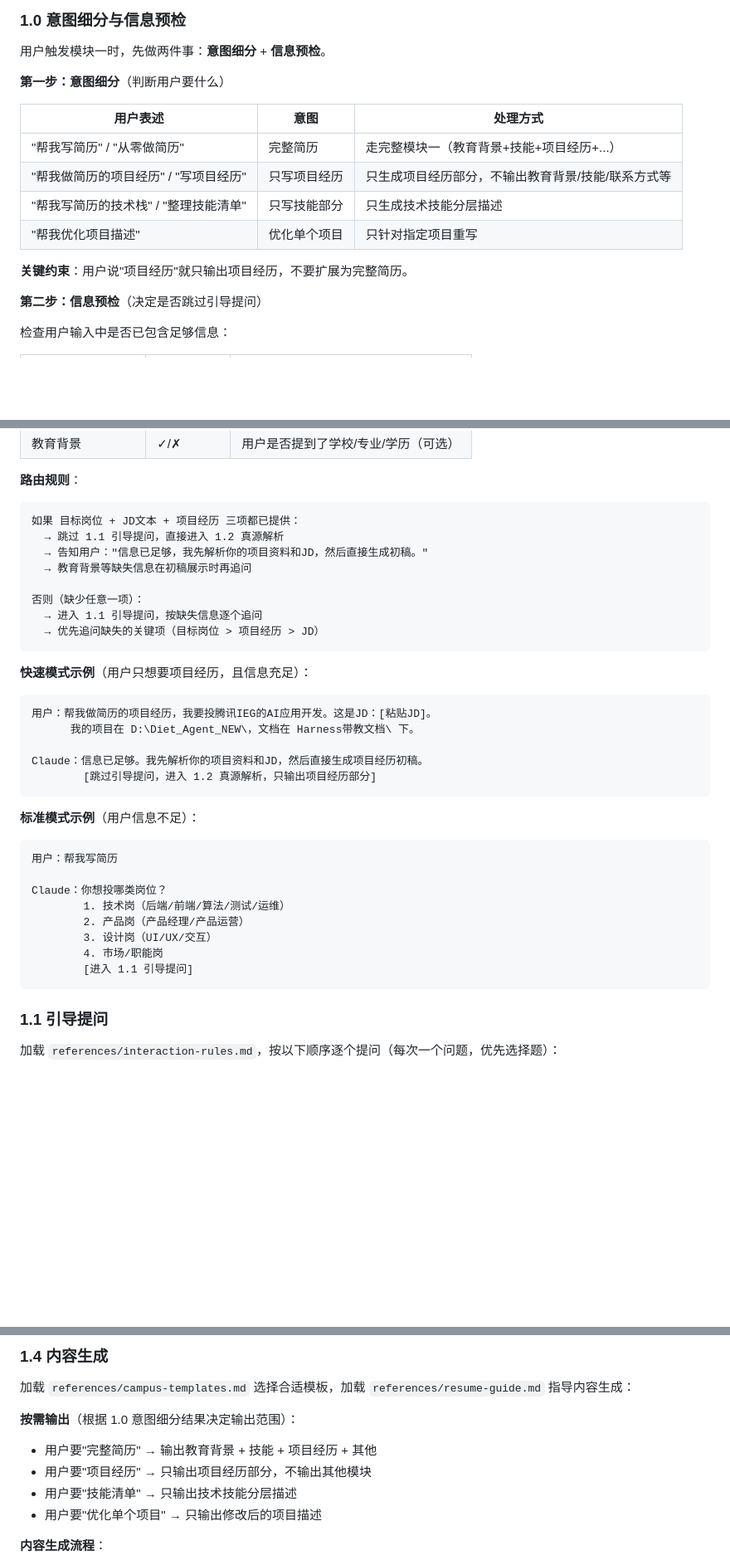
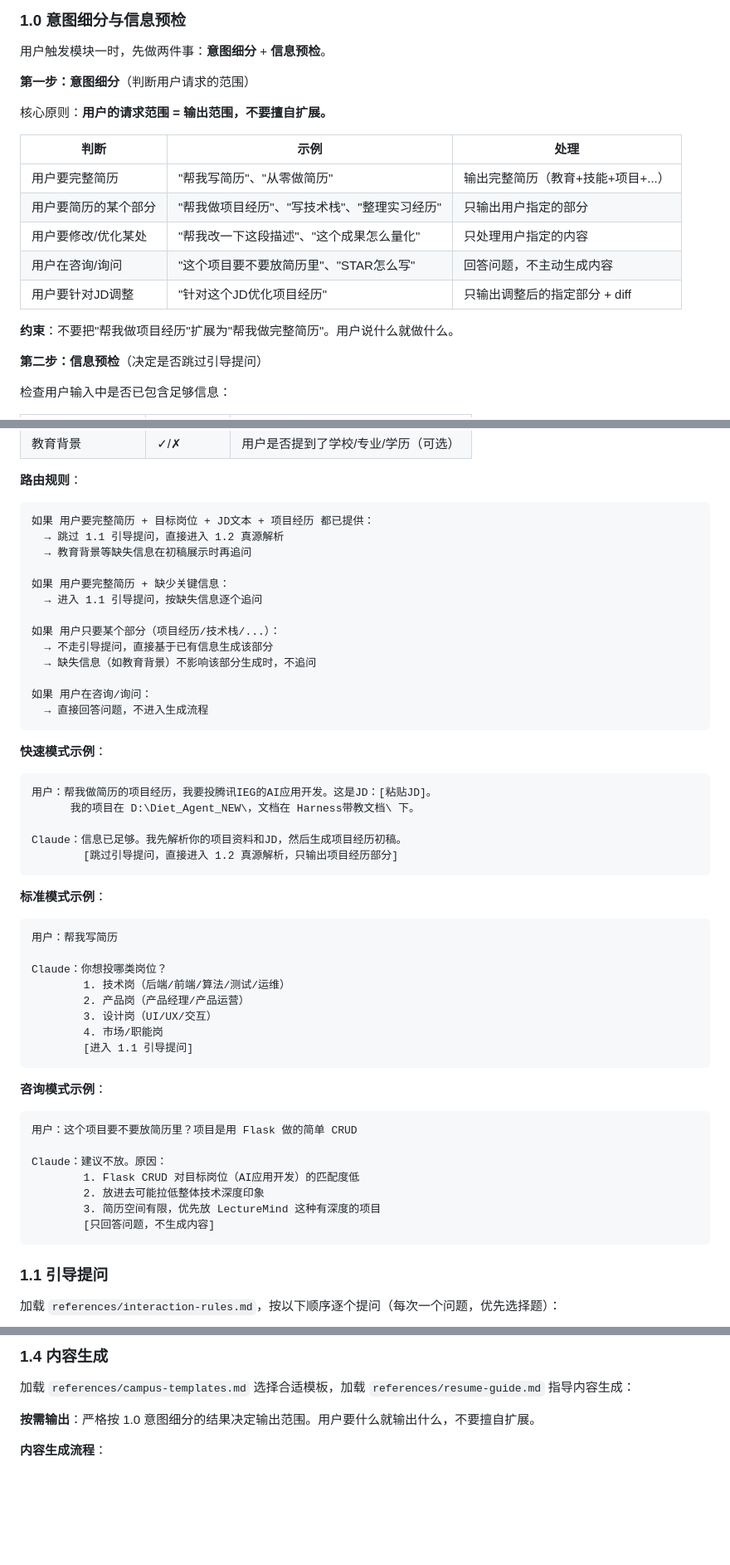
Before and after one commit to JinglVan714/resume-craft, a Markdown page: SKILL.md, 3 parts joined by grey strips. Shown at 83% size. Rendered like a GitHub page; blank space fills up the shorter version.

Commit message:
fix: replace intent enumeration with scope principle
Problem: enumerating sub-intents (项目经历/技能清单/...) is brittle - users can ask anything
Fix:
- Replace enumeration table with single principle: 用户请求范围 = 输出范围
- Add 4 judgment categories: 完整简历/某个部分/修改某处/咨询询问
- Add 咨询模式示例: user asks question, don't generate content
- Simplify 1.4 按需输出: remove redundant enumeration, reference 1.0 result
- Constraint reinforced: '用户说什么就做什么，不要擅自扩展'

````diff
--- a/SKILL.md
+++ b/SKILL.md
@@ -68,16 +68,19 @@ display_name_en: "Resume Craft"
 
 用户触发模块一时，先做两件事：**意图细分** + **信息预检**。
 
-**第一步：意图细分**（判断用户要什么）
+**第一步：意图细分**（判断用户请求的范围）
 
-| 用户表述 | 意图 | 处理方式 |
-|---------|------|---------|
-| "帮我写简历" / "从零做简历" | 完整简历 | 走完整模块一（教育背景+技能+项目经历+...） |
-| "帮我做简历的项目经历" / "写项目经历" | 只写项目经历 | 只生成项目经历部分，不输出教育背景/技能/联系方式等 |
-| "帮我写简历的技术栈" / "整理技能清单" | 只写技能部分 | 只生成技术技能分层描述 |
-| "帮我优化项目描述" | 优化单个项目 | 只针对指定项目重写 |
+核心原则：**用户的请求范围 = 输出范围，不要擅自扩展。**
 
-**关键约束**：用户说"项目经历"就只输出项目经历，不要扩展为完整简历。
+| 判断 | 示例 | 处理 |
+|------|------|------|
+| 用户要完整简历 | "帮我写简历"、"从零做简历" | 输出完整简历（教育+技能+项目+...） |
+| 用户要简历的某个部分 | "帮我做项目经历"、"写技术栈"、"整理实习经历" | 只输出用户指定的部分 |
+| 用户要修改/优化某处 | "帮我改一下这段描述"、"这个成果怎么量化" | 只处理用户指定的内容 |
+| 用户在咨询/询问 | "这个项目要不要放简历里"、"STAR怎么写" | 回答问题，不主动生成内容 |
+| 用户要针对JD调整 | "针对这个JD优化项目经历" | 只输出调整后的指定部分 + diff |
+
+**约束**：不要把"帮我做项目经历"扩展为"帮我做完整简历"。用户说什么就做什么。
 
 **第二步：信息预检**（决定是否跳过引导提问）
 
@@ -93,27 +96,32 @@ display_name_en: "Resume Craft"
 **路由规则**：
 
 ```
-如果 目标岗位 + JD文本 + 项目经历 三项都已提供：
+如果 用户要完整简历 + 目标岗位 + JD文本 + 项目经历 都已提供：
   → 跳过 1.1 引导提问，直接进入 1.2 真源解析
-  → 告知用户："信息已足够，我先解析你的项目资料和JD，然后直接生成初稿。"
   → 教育背景等缺失信息在初稿展示时再追问
 
-否则（缺少任意一项）：
+如果 用户要完整简历 + 缺少关键信息：
   → 进入 1.1 引导提问，按缺失信息逐个追问
-  → 优先追问缺失的关键项（目标岗位 > 项目经历 > JD）
+
+如果 用户只要某个部分（项目经历/技术栈/...）：
+  → 不走引导提问，直接基于已有信息生成该部分
+  → 缺失信息（如教育背景）不影响该部分生成时，不追问
+
+如果 用户在咨询/询问：
+  → 直接回答问题，不进入生成流程
 ```
 
-**快速模式示例**（用户只想要项目经历，且信息充足）：
+**快速模式示例**：
 
 ```
 用户：帮我做简历的项目经历，我要投腾讯IEG的AI应用开发。这是JD：[粘贴JD]。
       我的项目在 D:\Diet_Agent_NEW\，文档在 Harness带教文档\ 下。
 
-Claude：信息已足够。我先解析你的项目资料和JD，然后直接生成项目经历初稿。
-        [跳过引导提问，进入 1.2 真源解析，只输出项目经历部分]
+Claude：信息已足够。我先解析你的项目资料和JD，然后生成项目经历初稿。
+        [跳过引导提问，直接进入 1.2 真源解析，只输出项目经历部分]
 ```
 
-**标准模式示例**（用户信息不足）：
+**标准模式示例**：
 
 ```
 用户：帮我写简历
@@ -124,6 +132,18 @@ Claude：你想投哪类岗位？
         3. 设计岗（UI/UX/交互）
         4. 市场/职能岗
         [进入 1.1 引导提问]
+```
+
+**咨询模式示例**：
+
+```
+用户：这个项目要不要放简历里？项目是用 Flask 做的简单 CRUD
+
+Claude：建议不放。原因：
+        1. Flask CRUD 对目标岗位（AI应用开发）的匹配度低
+        2. 放进去可能拉低整体技术深度印象
+        3. 简历空间有限，优先放 LectureMind 这种有深度的项目
+        [只回答问题，不生成内容]
 ```
 
 ### 1.1 引导提问
@@ -171,11 +191,7 @@ Claude：你想投哪类岗位？
 
 加载 `references/campus-templates.md` 选择合适模板，加载 `references/resume-guide.md` 指导内容生成：
 
-**按需输出**（根据 1.0 意图细分结果决定输出范围）：
-- 用户要"完整简历" → 输出教育背景 + 技能 + 项目经历 + 其他
-- 用户要"项目经历" → 只输出项目经历部分，不输出其他模块
-- 用户要"技能清单" → 只输出技术技能分层描述
-- 用户要"优化单个项目" → 只输出修改后的项目描述
+**按需输出**：严格按 1.0 意图细分的结果决定输出范围。用户要什么就输出什么，不要擅自扩展。
 
 **内容生成流程**：
 1. 用 STAR 结构描述每个项目经历
````
